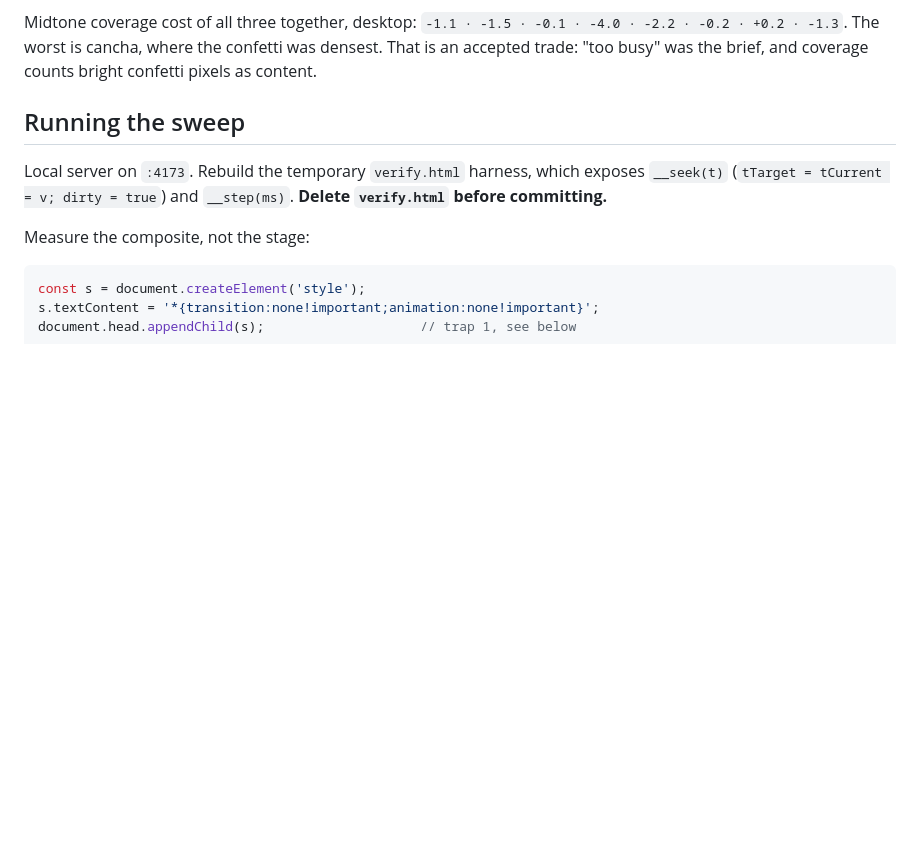
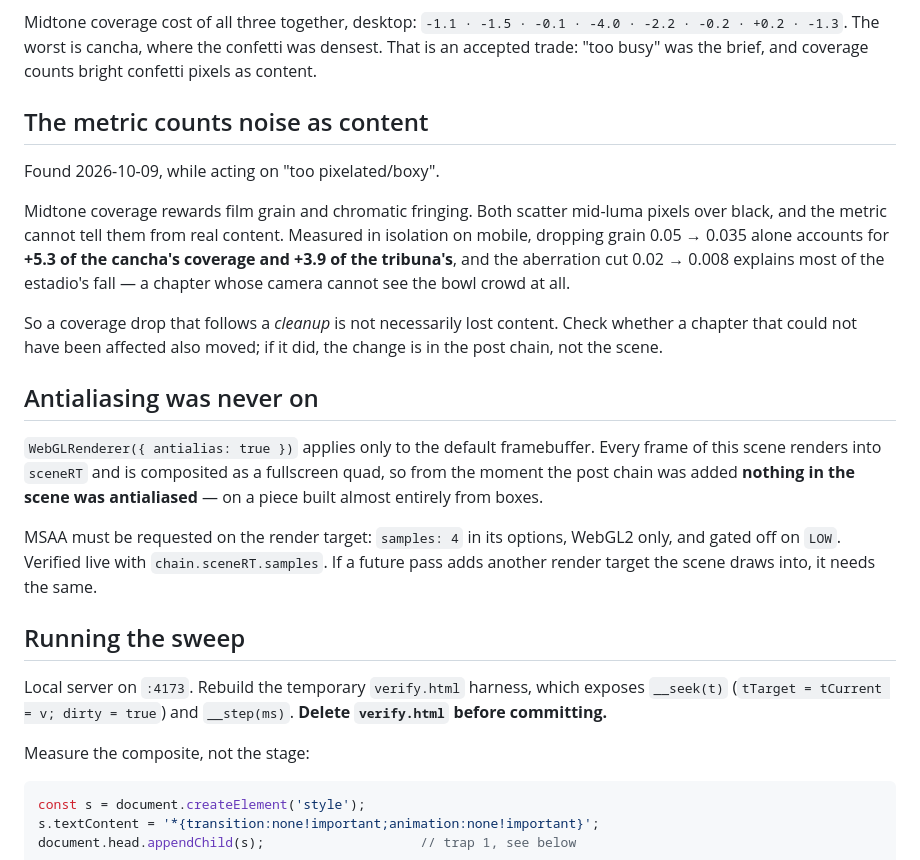
Before and after one commit to jzrandodev/la-bombonera, a Markdown page: VERIFY.md, the part around the change. Drawn GitHub-style; blank space fills up the shorter version.

Commit message:
Record that the coverage metric counts noise as content
And that antialiasing was never actually on. Both found while acting on
"too pixelated/boxy": the renderer antialias flag does nothing once the
scene renders into a target, and midtone coverage cannot tell film grain
over black from real content — the grain cut alone explains 5.3 of the
cancha drop and 3.9 of the tribuna, and the estadio moved despite not
seeing the crowd at all.

Coverage table re-measured after the crowd rebuild.

Co-Authored-By: Claude Opus 5 <noreply@anthropic.com>

```diff
--- a/VERIFY.md
+++ b/VERIFY.md
@@ -263,6 +263,33 @@ Midtone coverage cost of all three together, desktop:
 where the confetti was densest. That is an accepted trade: "too busy" was the
 brief, and coverage counts bright confetti pixels as content.
 
+## The metric counts noise as content
+
+Found 2026-10-09, while acting on "too pixelated/boxy".
+
+Midtone coverage rewards film grain and chromatic fringing. Both scatter
+mid-luma pixels over black, and the metric cannot tell them from real
+content. Measured in isolation on mobile, dropping grain 0.05 → 0.035 alone
+accounts for **+5.3 of the cancha's coverage and +3.9 of the tribuna's**, and
+the aberration cut 0.02 → 0.008 explains most of the estadio's fall — a
+chapter whose camera cannot see the bowl crowd at all.
+
+So a coverage drop that follows a *cleanup* is not necessarily lost content.
+Check whether a chapter that could not have been affected also moved; if it
+did, the change is in the post chain, not the scene.
+
+## Antialiasing was never on
+
+`WebGLRenderer({ antialias: true })` applies only to the default framebuffer.
+Every frame of this scene renders into `sceneRT` and is composited as a
+fullscreen quad, so from the moment the post chain was added **nothing in the
+scene was antialiased** — on a piece built almost entirely from boxes.
+
+MSAA must be requested on the render target: `samples: 4` in its options,
+WebGL2 only, and gated off on `LOW`. Verified live with
+`chain.sceneRT.samples`. If a future pass adds another render target the
+scene draws into, it needs the same.
+
 ## Running the sweep
 
 Local server on `:4173`. Rebuild the temporary `verify.html` harness, which
```
Also changed, not shown: ASSETS.md (+6 -6 lines).
